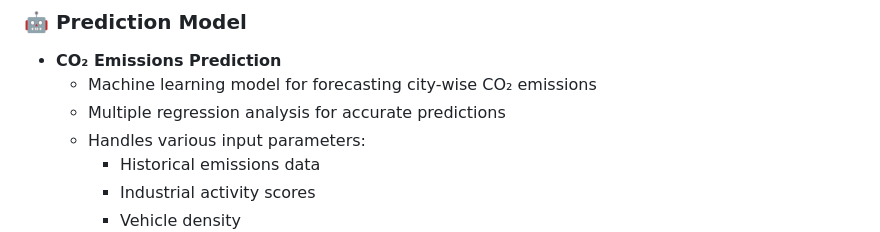
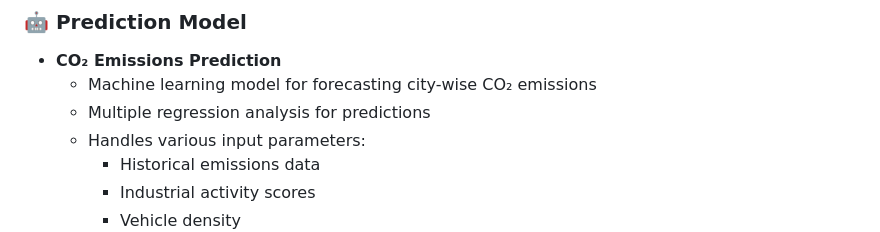
Before and after one commit to Pushkar-29-06/CO2-Web-Dashboard, a Markdown page: README.md, the part around the change. GitHub-like rendering.

```diff
--- a/README.md
+++ b/README.md
@@ -18,7 +18,7 @@ A comprehensive web-based dashboard for analyzing and visualizing CO₂ emission
 ### 🤖 Prediction Model
 - **CO₂ Emissions Prediction**
   - Machine learning model for forecasting city-wise CO₂ emissions
-  - Multiple regression analysis for accurate predictions
+  - Multiple regression analysis for predictions
   - Handles various input parameters:
     - Historical emissions data
     - Industrial activity scores
```
